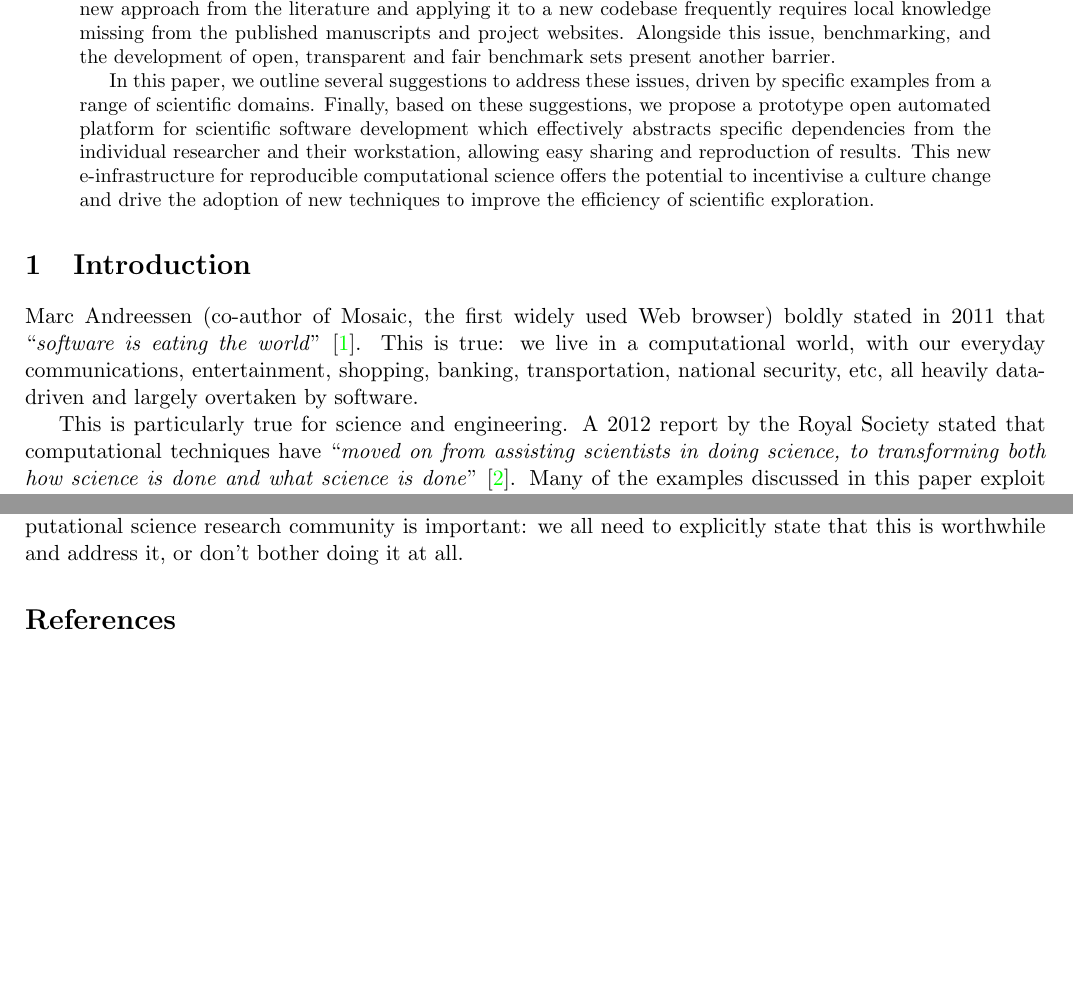
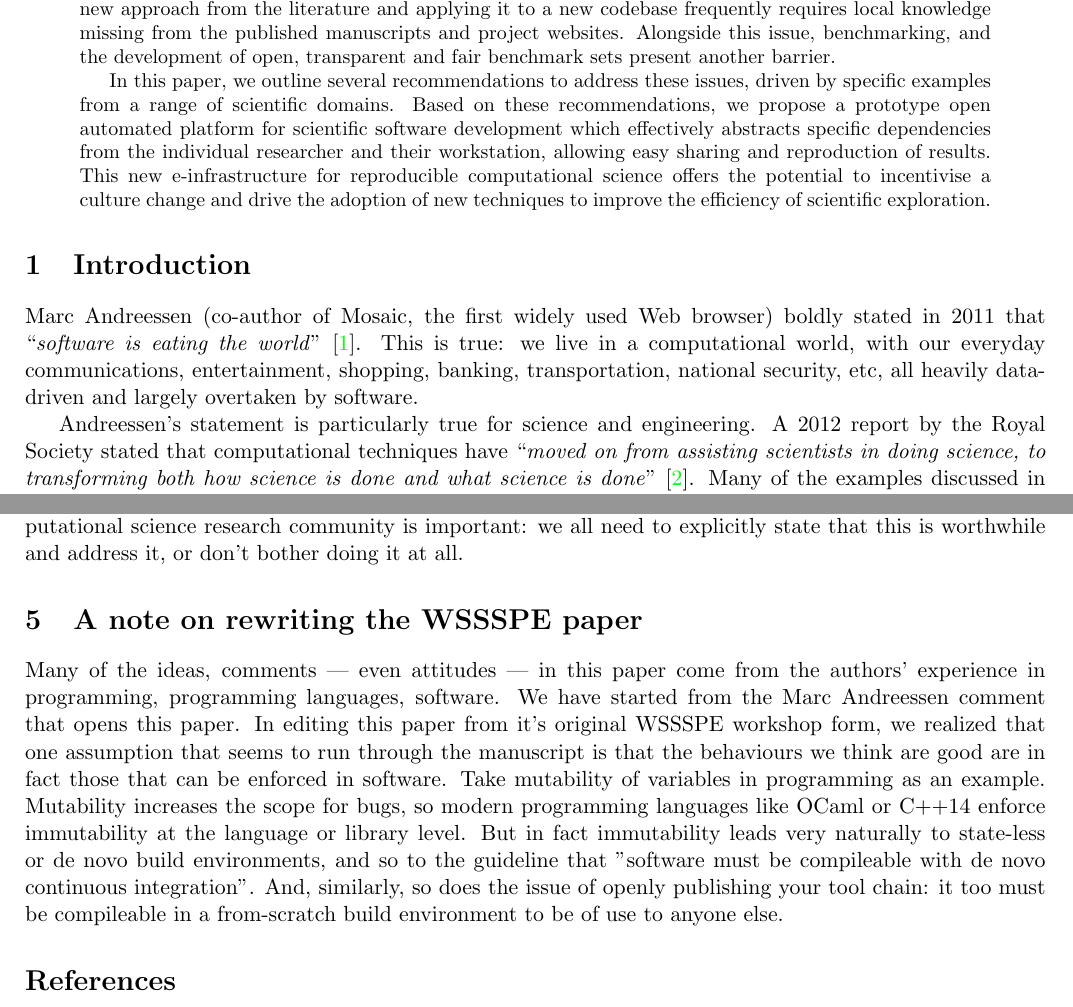
Before and after one commit to tomcrick/JORS2015, a LaTeX paper (jors2015.tex): two parts of pages 1 and 8 of 11, joined at a grey line, cut so that both start at the same text, the shorter picture padded with empty space. Compiled offline with pdfLaTeX.

Commit message:
Fixes #21.

```diff
--- a/jors2015.tex
+++ b/jors2015.tex
@@ -53,9 +53,9 @@ missing from the published manuscripts and project websites. Alongside
 this issue, benchmarking, and the development of open, transparent and
 fair benchmark sets present another barrier.
 
-In this paper, we outline several suggestions to address these issues,
+In this paper, we outline several recommendations to address these issues,
 driven by specific examples from a range of scientific domains.
-Finally, based on these suggestions, we propose a prototype open
+Based on these recommendations, we propose a prototype open
 automated platform for scientific software development which
 effectively abstracts specific dependencies from the individual
 researcher and their workstation, allowing easy sharing and
@@ -74,7 +74,7 @@ computational world, with our everyday communications, entertainment,
 shopping, banking, transportation, national security, etc, all heavily
 data-driven and largely overtaken by software.
 
-This is particularly true for science and engineering. A 2012 report
+Andreessen's statement is particularly true for science and engineering. A 2012 report
 by the Royal Society stated that computational techniques have
 ``{\emph{moved on from assisting scientists in doing science, to
 transforming both how science is done and what science is
@@ -662,6 +662,25 @@ reproducibility means for the wider computational science research
 community is important: we all need to explicitly state that this is
 worthwhile and address it, or don't bother doing it at all.
 
+\section{A note on rewriting the WSSSPE paper}
+
+Many of the ideas, comments --- even attitudes --- in this paper come
+from the authors' experience in programming, programming languages,
+software. We have started from the Marc Andreessen
+comment that opens this paper. In editing this paper from it's
+original WSSSPE workshop form,  we realized that one assumption that
+seems to run through the manuscript  is that the behaviours we think
+are good are in fact those that can be enforced in software.
+Take mutability of variables in programming as an example. Mutability
+increases the scope for bugs, so modern programming languages like OCaml
+or C++14 enforce immutability at the language or library level. But
+in fact immutability leads very naturally to state-less or de novo
+build environments, and so to the guideline that "software must be compileable
+with de novo continuous integration".
+And, similarly, so does the issue of openly publishing your tool chain:
+it too must be compileable in a from-scratch build environment to be of
+use to anyone else.
+
 
 % BibTeX
 \bibliographystyle{ieeetr}
```
